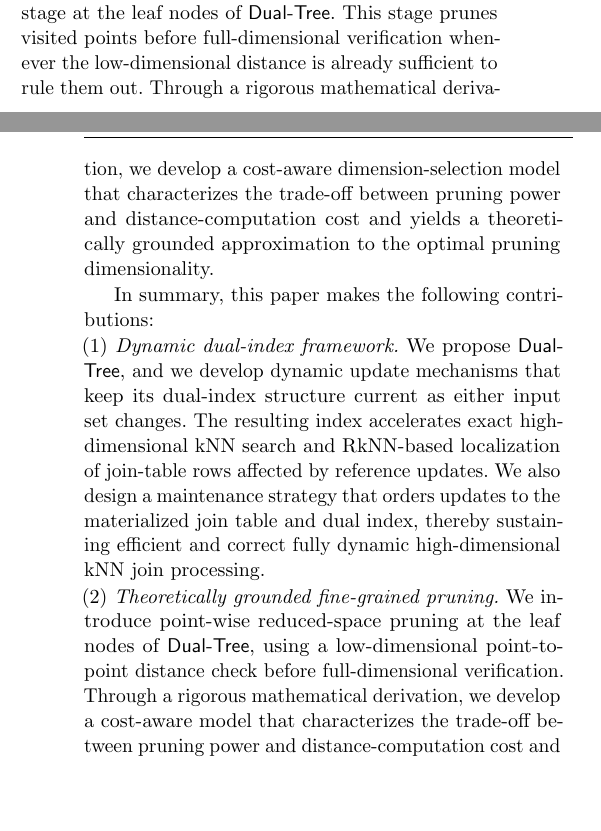
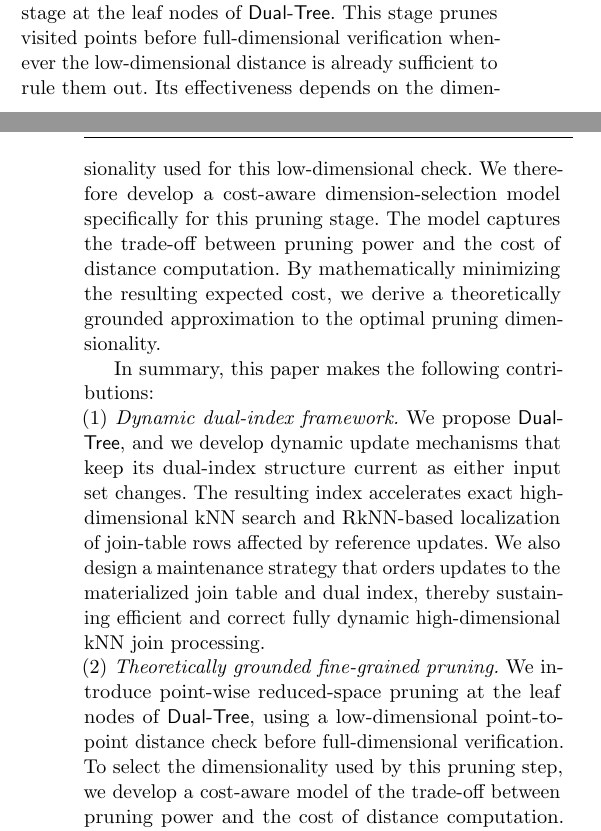
Before and after one commit to zgjgh/fullydynamickNN, a LaTeX paper (main_vldbj_working.tex, which reads Sections_VLDBJ_Working/1. Introduction.tex): two parts of the columns of pages 2 and 3 of 25, joined at a grey line, cut so that both start at the same text, the shorter picture padded with empty space. Compiled offline with pdfLaTeX.

Commit message:
Clarify pruning model causal structure

```diff
--- a/Sections_VLDBJ_Working/1. Introduction.tex
+++ b/Sections_VLDBJ_Working/1. Introduction.tex
@@ -22,7 +22,7 @@ To sustain these searches throughout an update stream, we extend the dual-index
 
 Using this dynamically maintainable dual index, we formulate fully dynamic kNN join as the coupled maintenance of two evolving structures: the materialized join table and the dual-index state. We develop four strategies for query insertion, query deletion, reference insertion, and reference deletion. Whenever search is required, the strategy invokes the appropriate direction: kNN search computes the required neighborhood lists, whereas RkNN search identifies the join-table rows that may change. The strategy then orders table and index updates according to their data dependencies. After every update, the join table remains exact and both index components remain current, allowing subsequent searches to continue returning correct results.
 
-To further address the high-dimensional challenge, we introduce a fine-grained low-dimensional pruning stage at the leaf nodes of \dualtree. This stage prunes visited points before full-dimensional verification whenever the low-dimensional distance is already sufficient to rule them out. Through a rigorous mathematical derivation, we develop a cost-aware dimension-selection model that characterizes the trade-off between pruning power and distance-computation cost and yields a theoretically grounded approximation to the optimal pruning dimensionality.
+To further address the high-dimensional challenge, we introduce a fine-grained low-dimensional pruning stage at the leaf nodes of \dualtree. This stage prunes visited points before full-dimensional verification whenever the low-dimensional distance is already sufficient to rule them out. Its effectiveness depends on the dimensionality used for this low-dimensional check. We therefore develop a cost-aware dimension-selection model specifically for this pruning stage. The model captures the trade-off between pruning power and the cost of distance computation. By mathematically minimizing the resulting expected cost, we derive a theoretically grounded approximation to the optimal pruning dimensionality.
 
 In summary, this paper makes the following contributions:
 
@@ -30,7 +30,7 @@ In summary, this paper makes the following contributions:
 We propose \dualtree, and we develop dynamic update mechanisms that keep its dual-index structure current as either input set changes. The resulting index accelerates exact high-dimensional kNN search and RkNN-based localization of join-table rows affected by reference updates. We also design a maintenance strategy that orders updates to the materialized join table and dual index, thereby sustaining efficient and correct fully dynamic high-dimensional kNN join processing.
 
 \noindent(2) \emph{Theoretically grounded fine-grained pruning.}
-We introduce point-wise reduced-space pruning at the leaf nodes of \dualtree, using a low-dimensional point-to-point distance check before full-dimensional verification. Through a rigorous mathematical derivation, we develop a cost-aware model that characterizes the trade-off between pruning power and distance-computation cost and yields a theoretically grounded approximation to the optimal pruning dimensionality.
+We introduce point-wise reduced-space pruning at the leaf nodes of \dualtree, using a low-dimensional point-to-point distance check before full-dimensional verification. To select the dimensionality used by this pruning step, we develop a cost-aware model of the trade-off between pruning power and the cost of distance computation. By mathematically minimizing the resulting expected cost, we derive a theoretically grounded approximation to the optimal pruning dimensionality.
 
 \noindent(3) \emph{Comprehensive evaluation.}
 We evaluate the proposed methods on eight real high-dimensional datasets with dimensionalities from 128 to 4096. The results show that the proposed methods consistently outperform the baselines and achieve up to 2.65$\times$ speedup over the fastest baseline.
```
Also changed, not shown: REVISION_LOG.md (+1 -0 lines).
